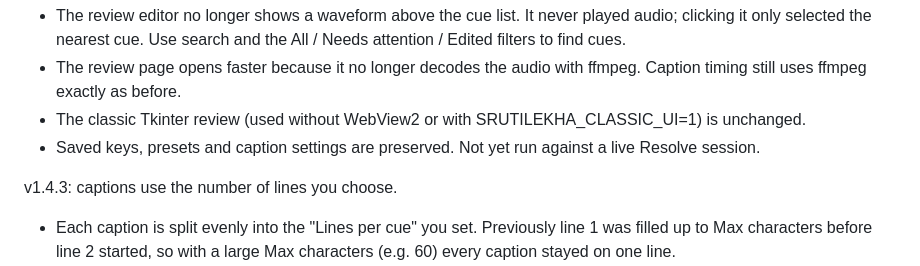
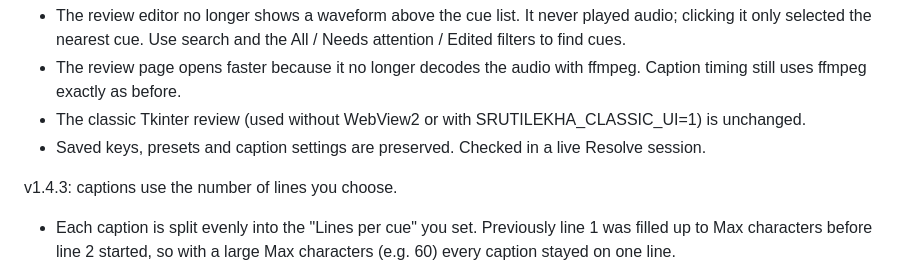
Before and after one commit to mahadeva112/Shrutilekha-SRT, a Markdown page: docs/release-notes.md, the part around the change. GitHub-like rendering.

Commit message:
Note that v1.4.4 was checked in Resolve
Co-Authored-By: Claude Opus 5.5 <noreply@anthropic.com>

```diff
--- a/docs/release-notes.md
+++ b/docs/release-notes.md
@@ -3,7 +3,7 @@ v1.4.4: review editor without the waveform.
 - The review editor no longer shows a waveform above the cue list. It never played audio; clicking it only selected the nearest cue. Use search and the All / Needs attention / Edited filters to find cues.
 - The review page opens faster because it no longer decodes the audio with ffmpeg. Caption timing still uses ffmpeg exactly as before.
 - The classic Tkinter review (used without WebView2 or with SRUTILEKHA_CLASSIC_UI=1) is unchanged.
-- Saved keys, presets and caption settings are preserved. Not yet run against a live Resolve session.
+- Saved keys, presets and caption settings are preserved. Checked in a live Resolve session.
 
 v1.4.3: captions use the number of lines you choose.
 
```
